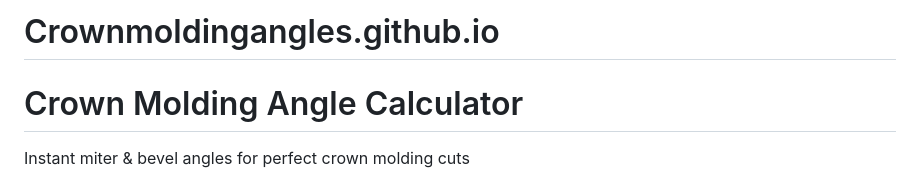
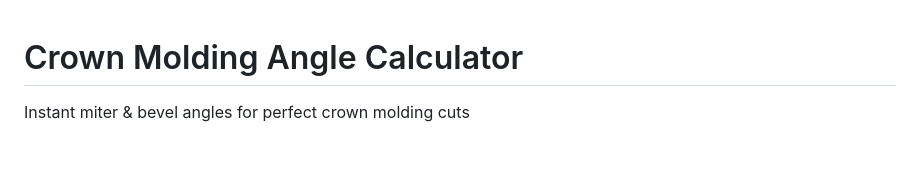
Before and after one commit to crownmoldingangles/Crownmoldingangles.github.io, a Markdown page: README.md, the part around the change. Drawn GitHub-style; blank space fills up the shorter version.

Commit message:
Remove project title from README.md

```diff
--- a/README.md
+++ b/README.md
@@ -1,4 +1,4 @@
-# Crownmoldingangles.github.io
+
 <!DOCTYPE html>
 <html lang="en">
 <head>
```
